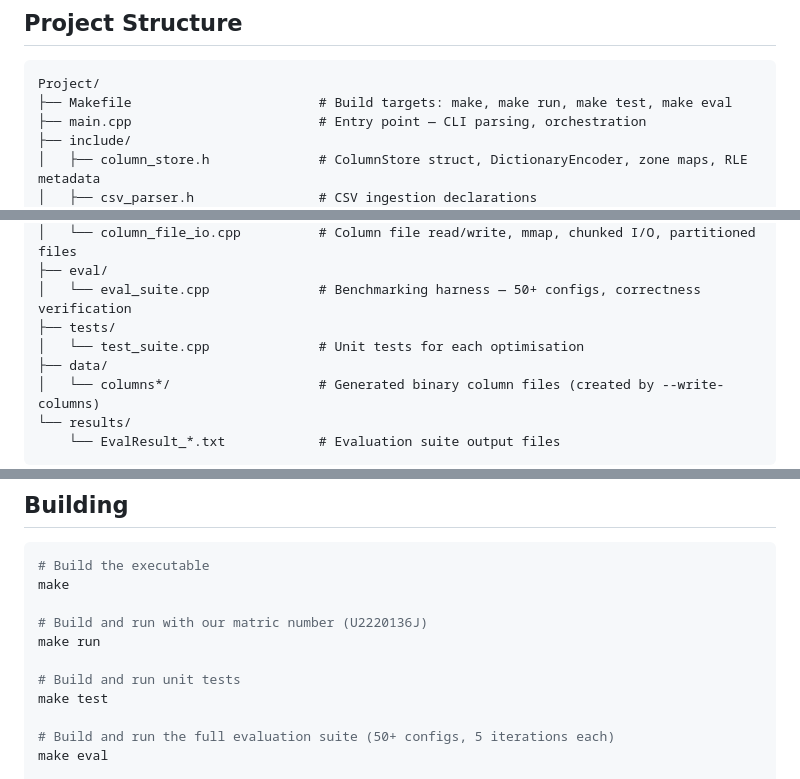
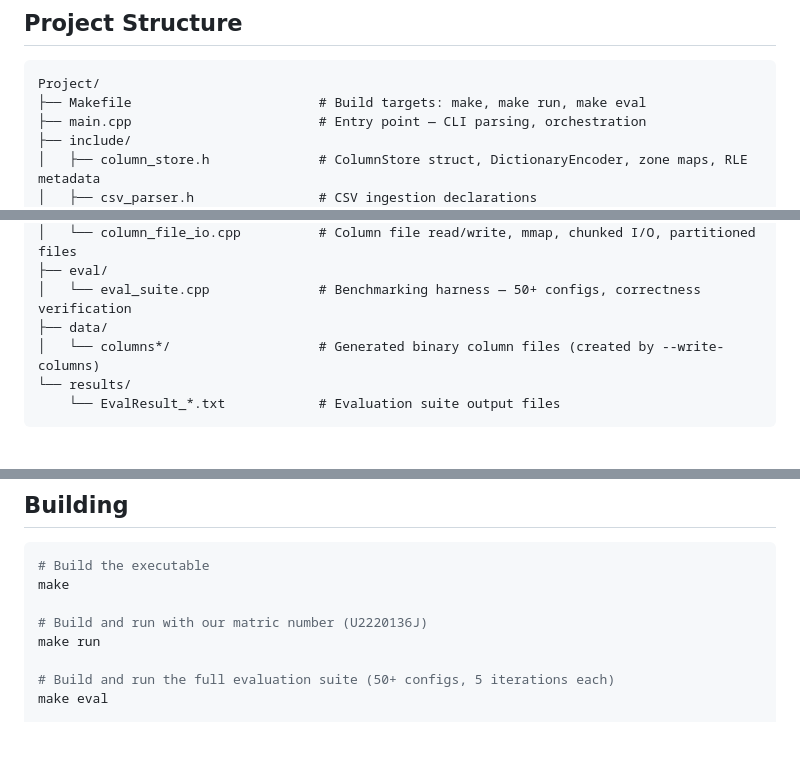
Before and after one commit to timothychangke/SC4023_Columnar_Database, a Markdown page: README.md, 3 parts joined by grey strips. GitHub-like rendering; blank space fills up the shorter version.

Commit message:
feat(readme): update readme to remove mentions of unit tests

````diff
--- a/README.md
+++ b/README.md
@@ -43,7 +42,7 @@ Query parameters (target year, start month, and towns) are derived from a matric
 
 ```
 Project/
-├── Makefile                        # Build targets: make, make run, make test, make eval
+├── Makefile                        # Build targets: make, make run, make eval
 ├── main.cpp                        # Entry point — CLI parsing, orchestration
 ├── include/
 │   ├── column_store.h              # ColumnStore struct, DictionaryEncoder, zone maps, RLE metadata
@@ -59,8 +58,6 @@ Project/
 │   └── column_file_io.cpp          # Column file read/write, mmap, chunked I/O, partitioned files
 ├── eval/
 │   └── eval_suite.cpp              # Benchmarking harness — 50+ configs, correctness verification
-├── tests/
-│   └── test_suite.cpp              # Unit tests for each optimisation
 ├── data/
 │   └── columns*/                   # Generated binary column files (created by --write-columns)
 └── results/
@@ -116,9 +113,6 @@ make
 
 # Build and run with our matric number (U2220136J)
 make run
-
-# Build and run unit tests
-make test
 
 # Build and run the full evaluation suite (50+ configs, 5 iterations each)
 make eval
````
Also changed, not shown: other parts of README.md (+0 -1 lines).
